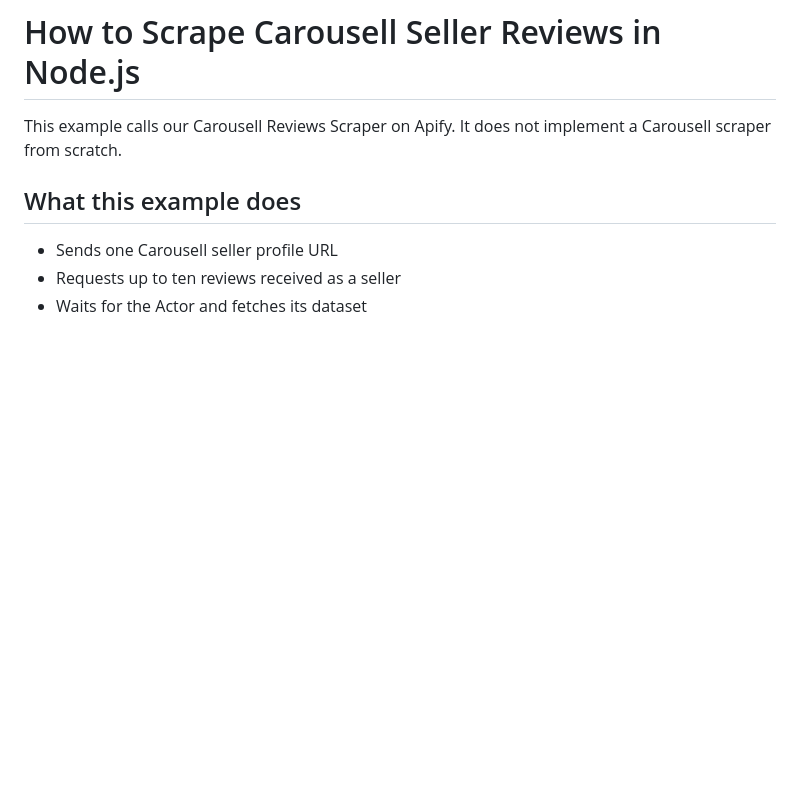
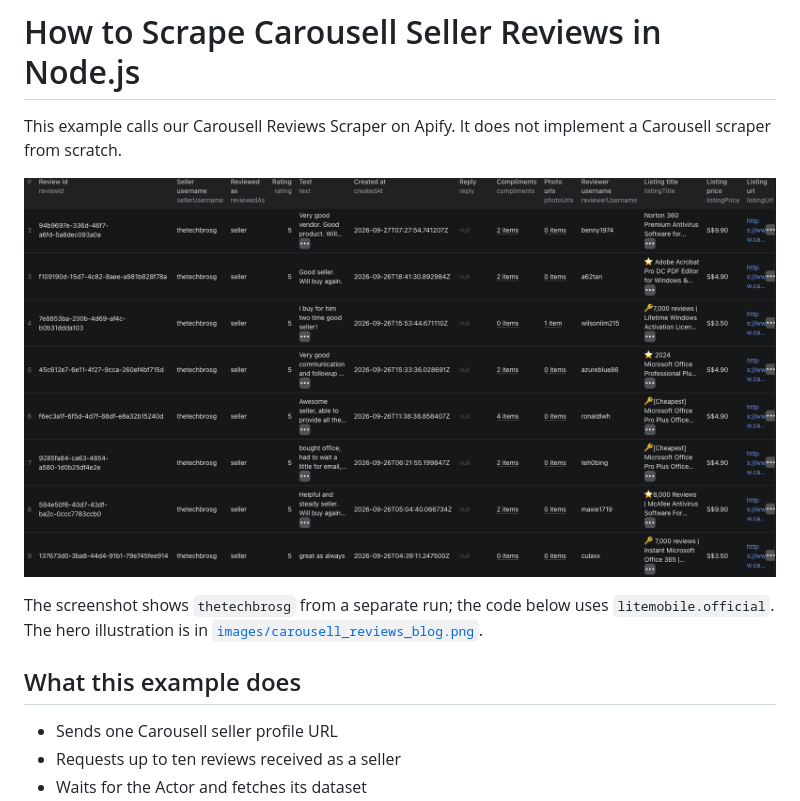
Before and after one commit to piotrv1001/how-to-scrape-carousell-seller-reviews-in-nodejs, a Markdown page: README.md, the part around the change. GitHub-like rendering; pictures changed too: images/carousell_reviews_results.png (added); blank space fills up the shorter version.

Commit message:
Add blog and results images

```diff
--- a/README.md
+++ b/README.md
@@ -1,6 +1,10 @@
 # How to Scrape Carousell Seller Reviews in Node.js
 
 This example calls our Carousell Reviews Scraper on Apify. It does not implement a Carousell scraper from scratch.
+
+![Carousell seller-review dataset with ratings, text, and linked listings](./images/carousell_reviews_results.png)
+
+The screenshot shows `thetechbrosg` from a separate run; the code below uses `litemobile.official`. The hero illustration is in [`images/carousell_reviews_blog.png`](./images/carousell_reviews_blog.png).
 
 ## What this example does
 
```
Also changed, not shown: 1 other file.
